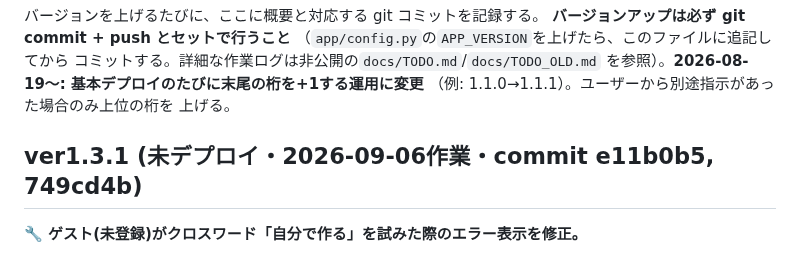
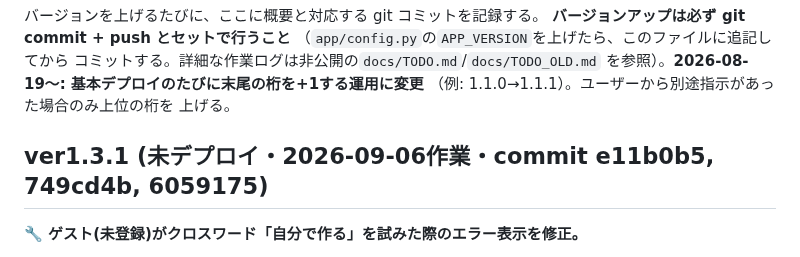
Before and after one commit to yutsuka123/LearningEnglishWithAI, a Markdown page: CHANGELOG.md, the part around the change. GitHub-like rendering.

Commit message:
docs: CHANGELOG.mdにver1.3.1の追加コミットハッシュを追記
Co-Authored-By: Claude Sonnet 5 <noreply@anthropic.com>

```diff
--- a/CHANGELOG.md
+++ b/CHANGELOG.md
@@ -8,7 +8,7 @@
 （例: 1.1.0→1.1.1）。ユーザーから別途指示があった場合のみ上位の桁を
 上げる。
 
-## ver1.3.1 (未デプロイ・2026-09-06作業・commit e11b0b5, 749cd4b)
+## ver1.3.1 (未デプロイ・2026-09-06作業・commit e11b0b5, 749cd4b, 6059175)
 
 **🔧 ゲスト(未登録)がクロスワード「自分で作る」を試みた際のエラー表示を修正。**
 
```
